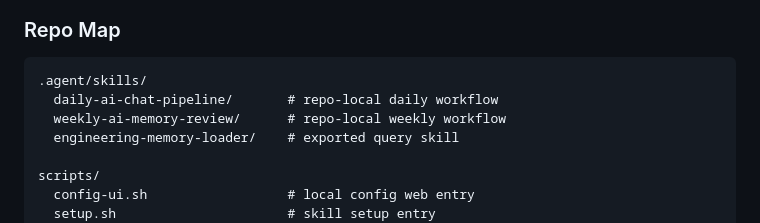
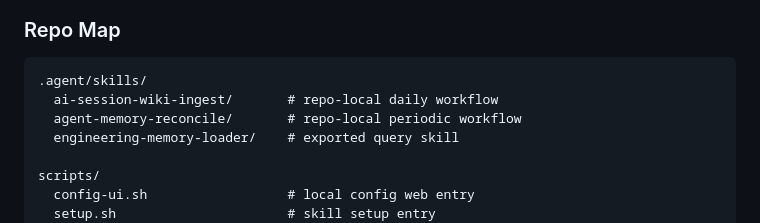
Before and after one commit to miniLV/llm-wiki-agent-memory, a Markdown page: README.en.md, the part around the change. Rendered like a GitHub page.

Commit message:
misc: update readme

````diff
--- a/README.en.md
+++ b/README.en.md
@@ -109,8 +109,8 @@ After the first `bash scripts/config-ui.sh --open`, you usually do not need to r
 
 ```text
 .agent/skills/
-  daily-ai-chat-pipeline/       # repo-local daily workflow
-  weekly-ai-memory-review/      # repo-local weekly workflow
+  ai-session-wiki-ingest/       # repo-local daily workflow
+  agent-memory-reconcile/       # repo-local periodic workflow
   engineering-memory-loader/    # exported query skill
 
 scripts/
````
Also changed, not shown: README.md (+2 -2 lines).
